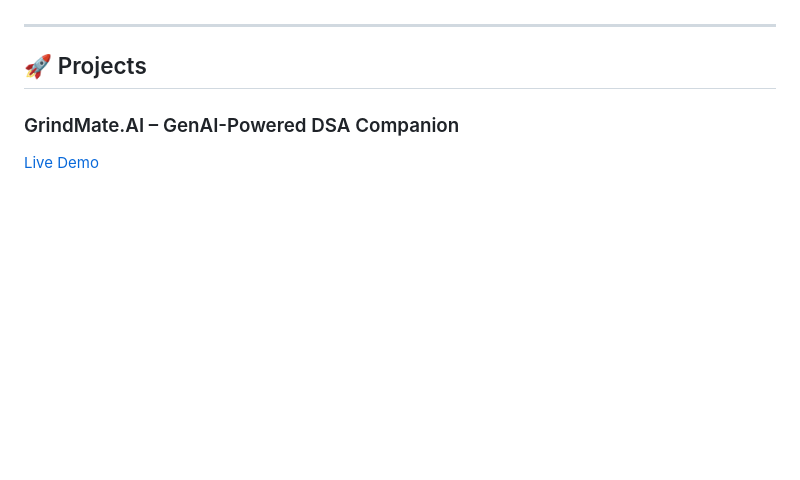
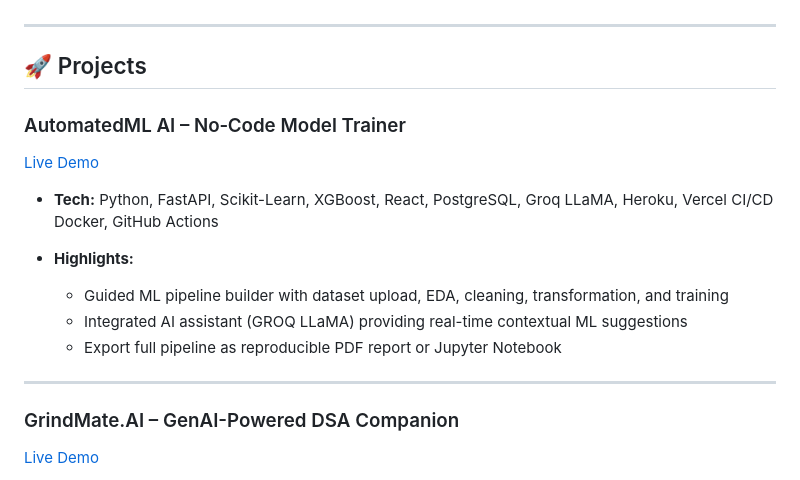
Before and after one commit to ro-rok/ro-rok, a Markdown page: README.md, the part around the change. Drawn GitHub-style; blank space fills up the shorter version.

```diff
--- a/README.md
+++ b/README.md
@@ -40,7 +40,17 @@ I hold a Master’s in Computer Science (GPA 3.95) from NJIT and bring ~3 years
 
 ## 🚀 Projects
 
+### AutomatedML AI – No‑Code Model Trainer
+[Live Demo](https://automated-ml-ai.vercel.app/)
 
+- **Tech:** Python, FastAPI, Scikit-Learn, XGBoost, React, PostgreSQL, Groq LLaMA, Heroku, Vercel CI/CD  Docker, GitHub Actions
+
+- **Highlights:**
+  - Guided ML pipeline builder with dataset upload, EDA, cleaning, transformation, and training
+  - Integrated AI assistant (GROQ LLaMA) providing real-time contextual ML suggestions
+  - Export full pipeline as reproducible PDF report or Jupyter Notebook
+
+---
 
 ### GrindMate.AI – GenAI-Powered DSA Companion
 [Live Demo](https://grindmate-ai.vercel.app/)
```
